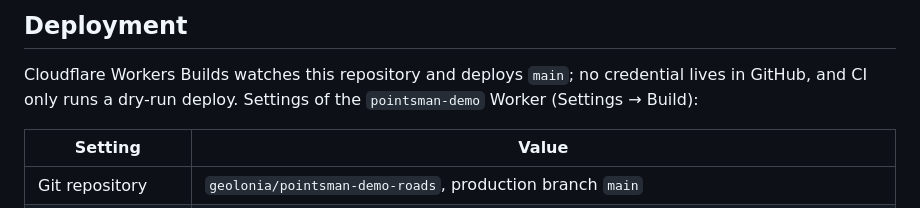
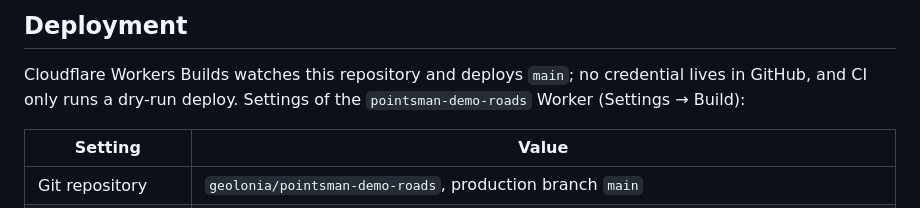
Before and after one commit to geolonia/pointsman-demo, a Markdown page: README.md, the part around the change. GitHub-like rendering.

Commit message:
README: the Worker's new name in the deployment section
Signed-off-by: Daniel Kastl <daniel.kastl@gmail.com>

```diff
--- a/README.md
+++ b/README.md
@@ -258,7 +258,7 @@ The GitHub issue of that report stays open (a later `/publish` there gets
 
 Cloudflare Workers Builds watches this repository and deploys `main`; no
 credential lives in GitHub, and CI only runs a dry-run deploy. Settings of the
-`pointsman-demo` Worker (Settings → Build):
+`pointsman-demo-roads` Worker (Settings → Build):
 
 | Setting | Value |
 |---|---|
```
